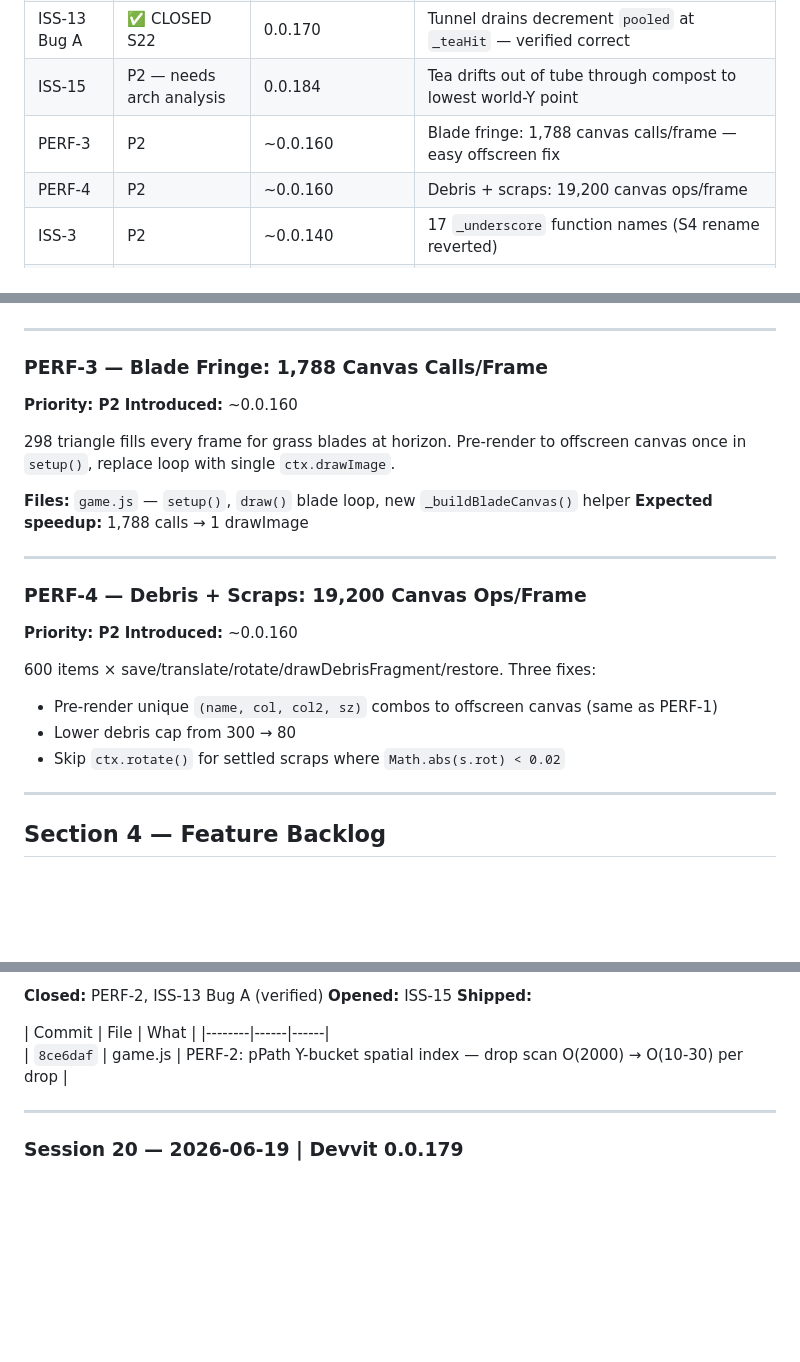
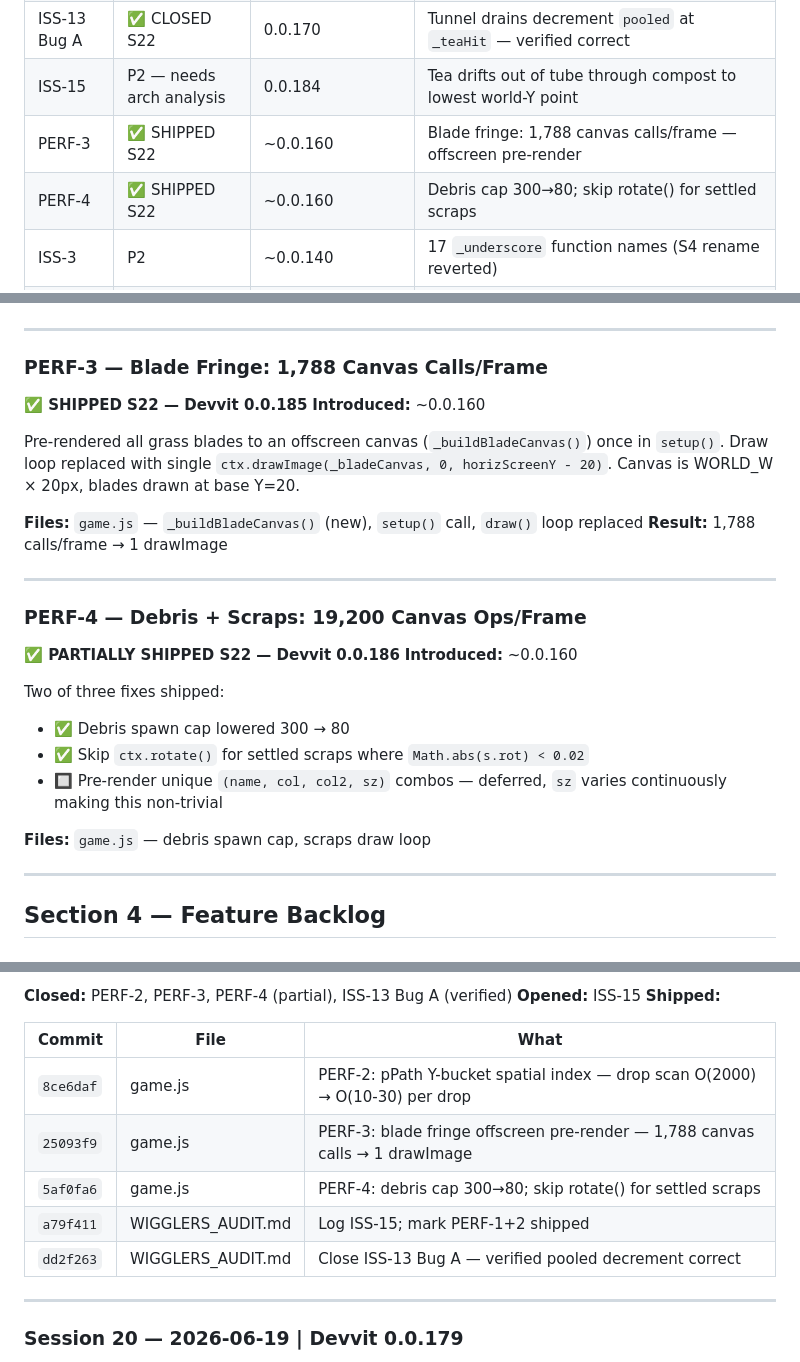
Before and after one commit to Cal-Starfur/Wigglers_Room, a Markdown page: WIGGLERS_AUDIT.md, 3 parts joined by grey strips. Rendered like a GitHub page; blank space fills up the shorter version.

Commit message:
S22: Mark PERF-3+4 shipped; complete S22 session log

```diff
--- a/WIGGLERS_AUDIT.md
+++ b/WIGGLERS_AUDIT.md
@@ -62,8 +62,8 @@ Hard-won lessons. Violating these causes silent failures or broken deploys.
 | PERF-2 | ✅ SHIPPED S22 | ~0.0.160 | pPath nested scans: Y-bucket index, O(2000) → O(10-30) |
 | ISS-13 Bug A | ✅ CLOSED S22 | 0.0.170 | Tunnel drains decrement `pooled` at `_teaHit` — verified correct |
 | ISS-15 | P2 — needs arch analysis | 0.0.184 | Tea drifts out of tube through compost to lowest world-Y point |
-| PERF-3 | P2 | ~0.0.160 | Blade fringe: 1,788 canvas calls/frame — easy offscreen fix |
-| PERF-4 | P2 | ~0.0.160 | Debris + scraps: 19,200 canvas ops/frame |
+| PERF-3 | ✅ SHIPPED S22 | ~0.0.160 | Blade fringe: 1,788 canvas calls/frame — offscreen pre-render |
+| PERF-4 | ✅ SHIPPED S22 | ~0.0.160 | Debris cap 300→80; skip rotate() for settled scraps |
 | ISS-3  | P2 | ~0.0.140 | 17 `_underscore` function names (S4 rename reverted) |
 | ISS-4  | P2 | ~0.0.140 | `draw()` 2,022-line monolith (S5 split reverted) |
 | ISS-5  | P2 | ~0.0.140 | 5 duplicate Snoo SVG helper pairs |
@@ -155,25 +155,27 @@ if (!d.isPoop) pooled = Math.max(0, pooled - 0.005); // no inTunnel guard ✓
 
 ### PERF-3 — Blade Fringe: 1,788 Canvas Calls/Frame
 
-**Priority: P2**
+**✅ SHIPPED S22 — Devvit 0.0.185**
 **Introduced:** ~0.0.160
 
-298 triangle fills every frame for grass blades at horizon. Pre-render to offscreen canvas once in `setup()`, replace loop with single `ctx.drawImage`.
+Pre-rendered all grass blades to an offscreen canvas (`_buildBladeCanvas()`) once in `setup()`. Draw loop replaced with single `ctx.drawImage(_bladeCanvas, 0, horizScreenY - 20)`. Canvas is WORLD_W × 20px, blades drawn at base Y=20.
 
-**Files:** `game.js` — `setup()`, `draw()` blade loop, new `_buildBladeCanvas()` helper
-**Expected speedup:** 1,788 calls → 1 drawImage
+**Files:** `game.js` — `_buildBladeCanvas()` (new), `setup()` call, `draw()` loop replaced
+**Result:** 1,788 calls/frame → 1 drawImage
 
 ---
 
 ### PERF-4 — Debris + Scraps: 19,200 Canvas Ops/Frame
 
-**Priority: P2**
+**✅ PARTIALLY SHIPPED S22 — Devvit 0.0.186**
 **Introduced:** ~0.0.160
 
-600 items × save/translate/rotate/drawDebrisFragment/restore. Three fixes:
-- Pre-render unique `(name, col, col2, sz)` combos to offscreen canvas (same as PERF-1)
-- Lower debris cap from 300 → 80
-- Skip `ctx.rotate()` for settled scraps where `Math.abs(s.rot) < 0.02`
+Two of three fixes shipped:
+- ✅ Debris spawn cap lowered 300 → 80
+- ✅ Skip `ctx.rotate()` for settled scraps where `Math.abs(s.rot) < 0.02`
+- 🔲 Pre-render unique `(name, col, col2, sz)` combos — deferred, `sz` varies continuously making this non-trivial
+
+**Files:** `game.js` — debris spawn cap, scraps draw loop
 
 ---
 
@@ -341,11 +343,15 @@ Sessions newest first. Each entry: session number, date, Devvit version, summary
 
-**Closed:** PERF-2, ISS-13 Bug A (verified)
+**Closed:** PERF-2, PERF-3, PERF-4 (partial), ISS-13 Bug A (verified)
 **Opened:** ISS-15
 **Shipped:**
 
 | Commit | File | What |
-|--------|------|------|\
+|--------|------|------|
 | `8ce6daf` | game.js | PERF-2: pPath Y-bucket spatial index — drop scan O(2000) → O(10-30) per drop |
+| `25093f9` | game.js | PERF-3: blade fringe offscreen pre-render — 1,788 canvas calls → 1 drawImage |
+| `5af0fa6` | game.js | PERF-4: debris cap 300→80; skip rotate() for settled scraps |
+| `a79f411` | WIGGLERS_AUDIT.md | Log ISS-15; mark PERF-1+2 shipped |
+| `dd2f263` | WIGGLERS_AUDIT.md | Close ISS-13 Bug A — verified pooled decrement correct |
 
 ---
 
```
Also changed, not shown: other parts of WIGGLERS_AUDIT.md (+1 -1 lines).
